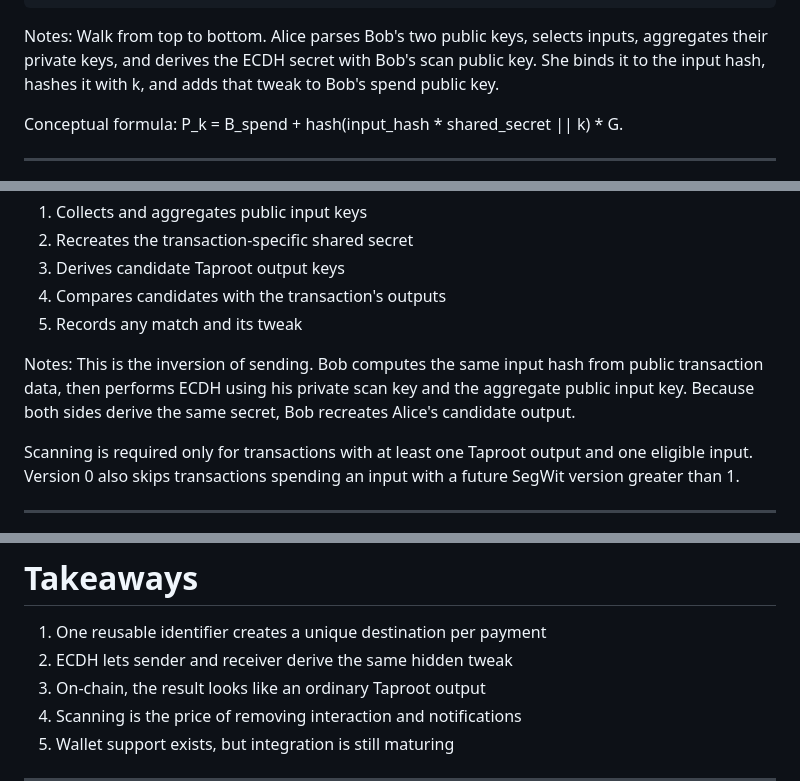
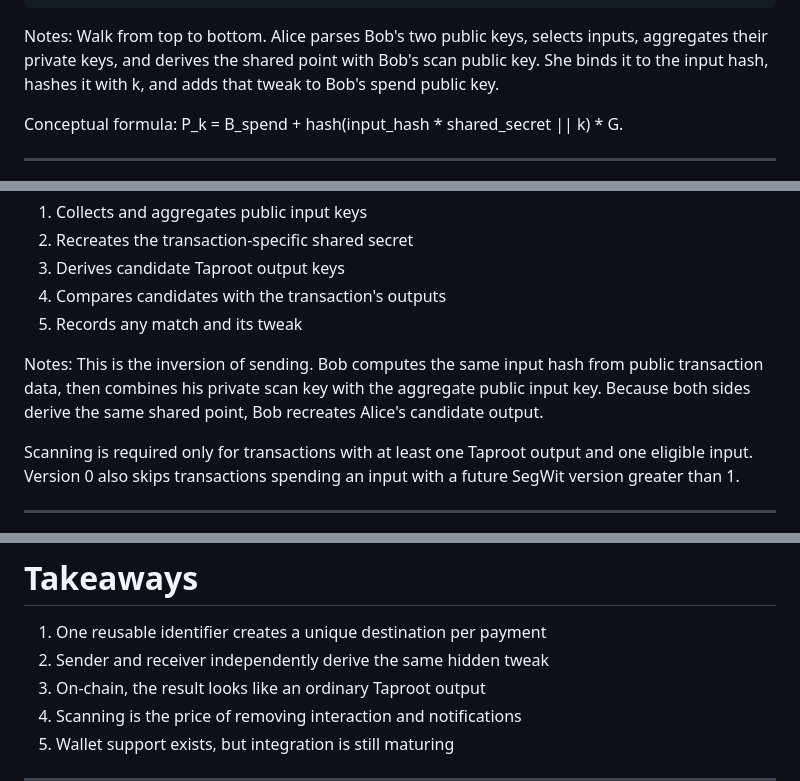
Before and after one commit to w3irdrobot/presentations, a Markdown page: presentations/silent_payments/presentation.md, 3 parts joined by grey strips. Rendered like a GitHub page.

````diff
--- a/presentations/silent_payments/presentation.md
+++ b/presentations/silent_payments/presentation.md
@@ -173,7 +173,7 @@ eligible inputs -> shared secret -> hash into a tweak
 ```
 
 Notes:
-Walk from top to bottom. Alice parses Bob's two public keys, selects inputs, aggregates their private keys, and derives the ECDH secret with Bob's scan public key. She binds it to the input hash, hashes it with k, and adds that tweak to Bob's spend public key.
+Walk from top to bottom. Alice parses Bob's two public keys, selects inputs, aggregates their private keys, and derives the shared point with Bob's scan public key. She binds it to the input hash, hashes it with k, and adds that tweak to Bob's spend public key.
 
 Conceptual formula: P_k = B_spend + hash(input_hash * shared_secret || k) * G.
 
@@ -208,7 +208,7 @@ For each eligible transaction, Bob's wallet:
 5. Records any match and its tweak
 
 Notes:
-This is the inversion of sending. Bob computes the same input hash from public transaction data, then performs ECDH using his private scan key and the aggregate public input key. Because both sides derive the same secret, Bob recreates Alice's candidate output.
+This is the inversion of sending. Bob computes the same input hash from public transaction data, then combines his private scan key with the aggregate public input key. Because both sides derive the same shared point, Bob recreates Alice's candidate output.
 
 Scanning is required only for transactions with at least one Taproot output and one eligible input. Version 0 also skips transactions spending an input with a future SegWit version greater than 1.
 
@@ -354,7 +354,7 @@ No Bitcoin consensus change is required; this is an application-layer protocol u
 # Takeaways
 
 1. One reusable identifier creates a unique destination per payment
-2. ECDH lets sender and receiver derive the same hidden tweak
+2. Sender and receiver independently derive the same hidden tweak
 3. On-chain, the result looks like an ordinary Taproot output
 4. Scanning is the price of removing interaction and notifications
 5. Wallet support exists, but integration is still maturing
````
Also changed, not shown: other parts of presentations/silent_payments/presentation.md (+4 -4 lines).
